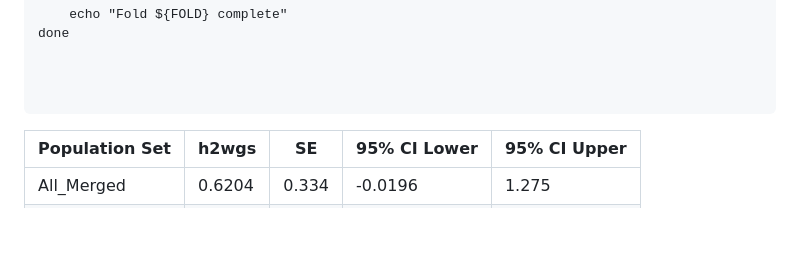
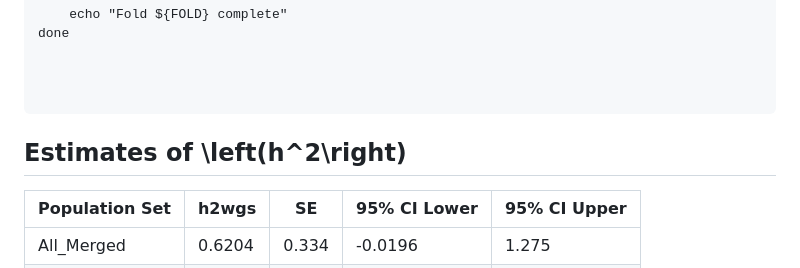
Before and after one commit to TrinityConn/Acer-HiCoWGS-popgen, a Markdown page: scripts/GenomicPrediction.md, the part around the change. Drawn GitHub-style; blank space fills up the shorter version.

````diff
--- a/scripts/GenomicPrediction.md
+++ b/scripts/GenomicPrediction.md
@@ -286,6 +286,7 @@ done
 
 
 ```
+## Estimates of \left(h^2\right)
 
 | Population Set | h2wgs | SE | 95% CI Lower | 95% CI Upper |
 |---|---|---|---|---|
````
